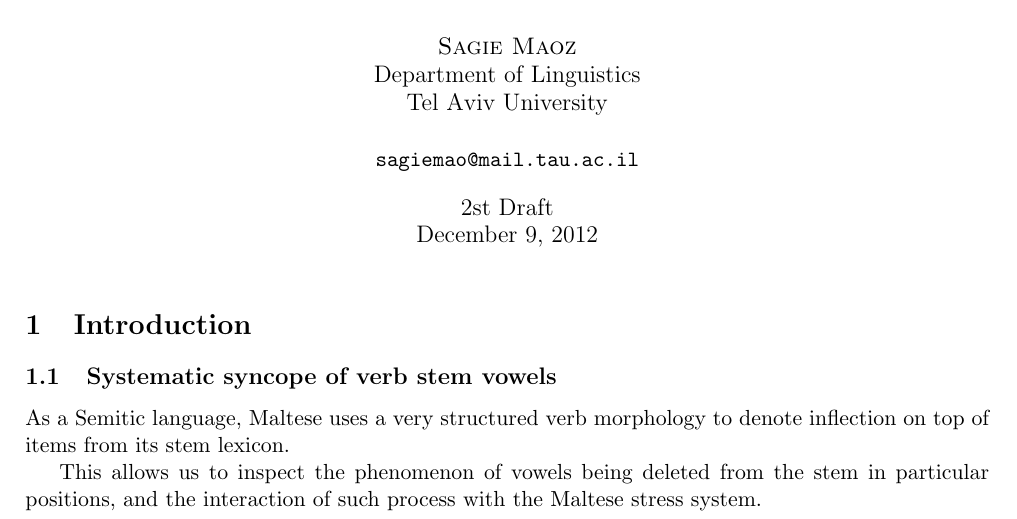
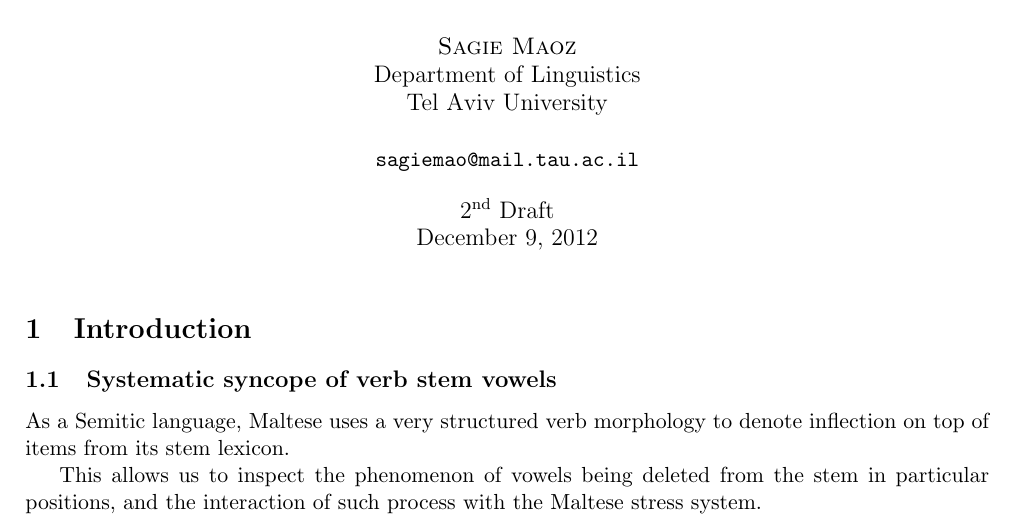
Before and after one commit to n0nick/maltese_phonology, a LaTeX thesis (maltese.tex): part of page 1 of 3, cut so that both start at the same text. Compiled offline with pdfLaTeX.

Commit message:
Use superscript for '2nd draft'

```diff
--- a/maltese.tex
+++ b/maltese.tex
@@ -9,7 +9,7 @@
             \texttt{sagiemao@mail.tau.ac.il}
 }
 \date{
-	2st Draft\\
+	2\super{nd} Draft\\
 	\today
 }
 \documentclass[11pt,draft]{article}
```
